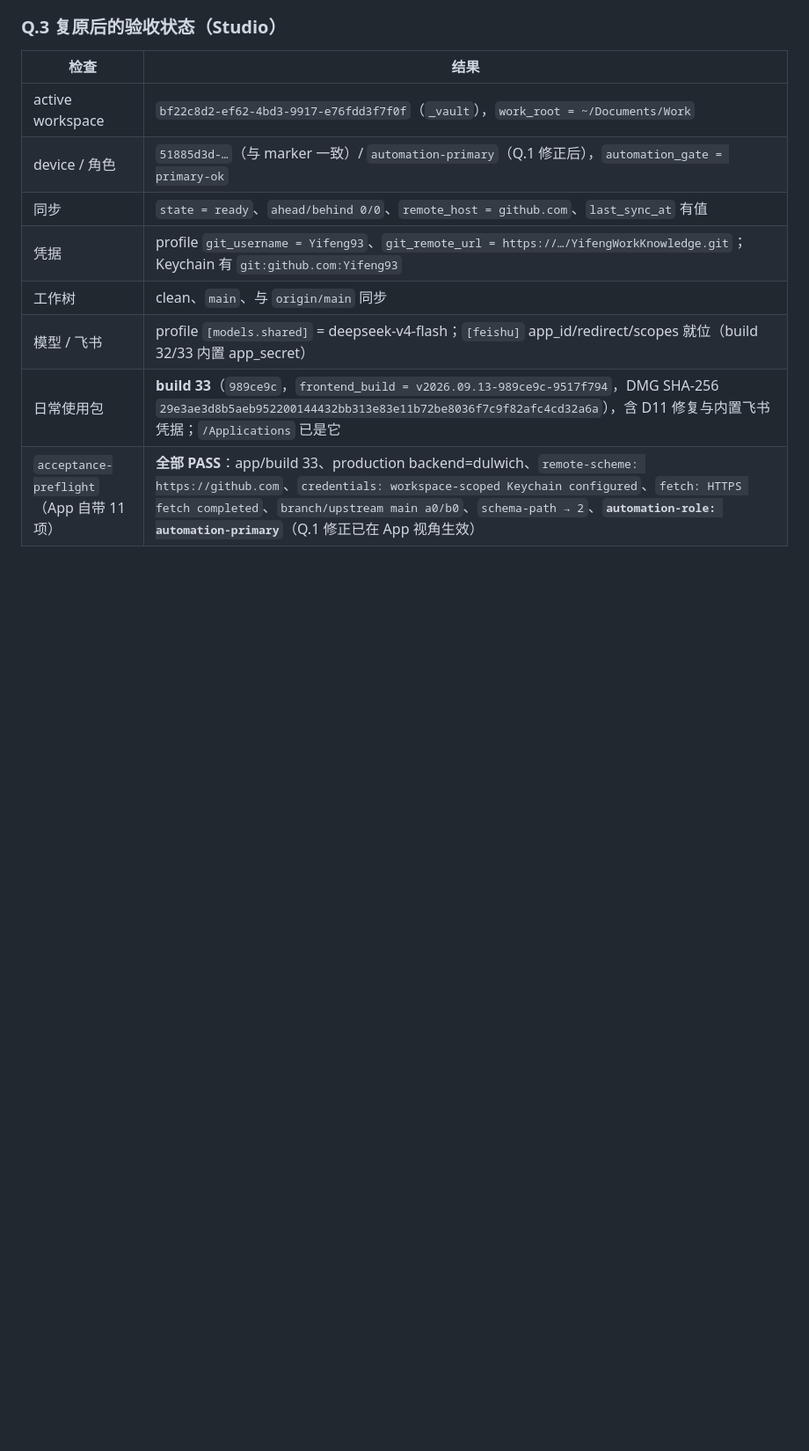
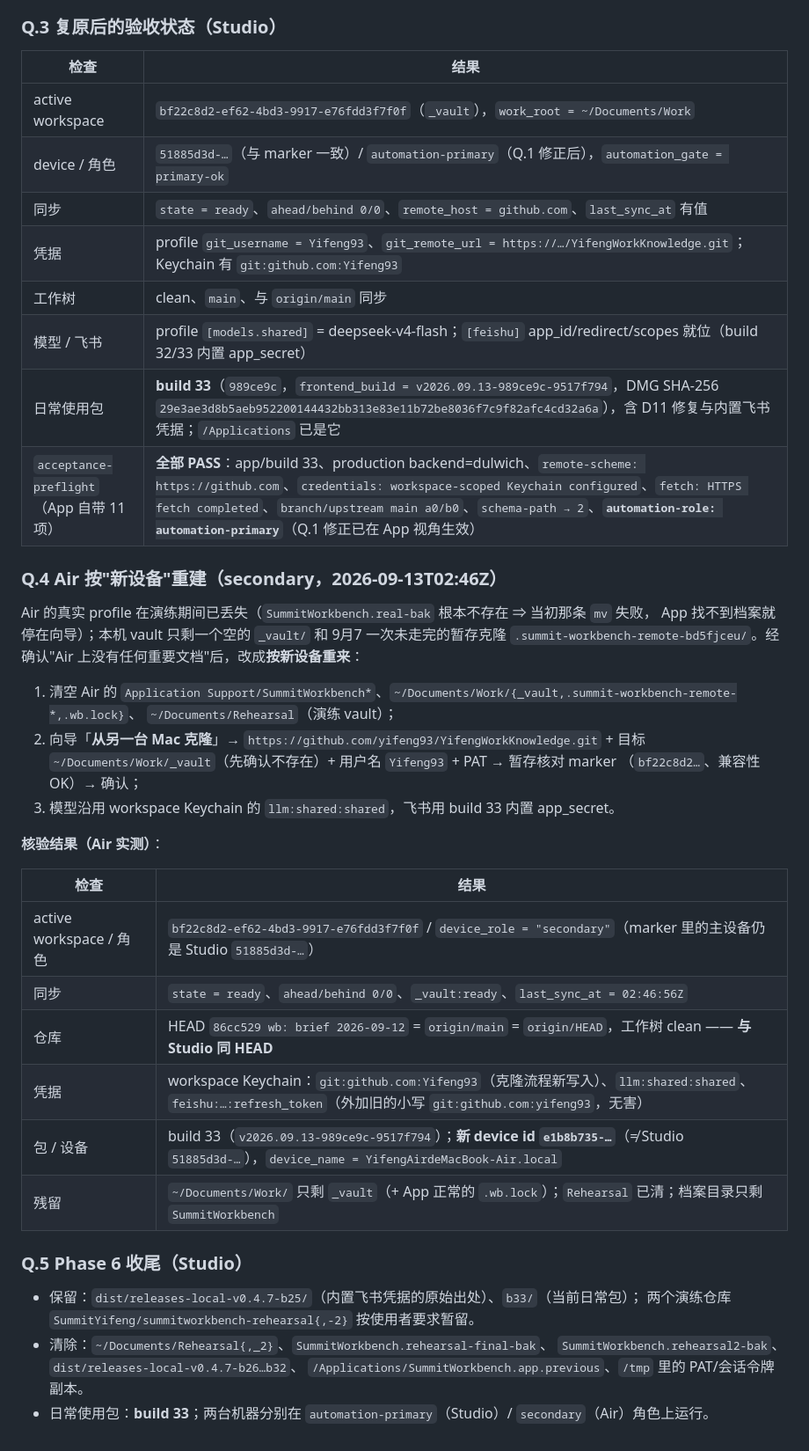
Before and after one commit to SummitYifeng/SummitWorkbench, a Markdown page: docs/acceptance/OPEN-VERIFICATION-ITEMS.md, the part around the change. Shown at 88% size. Drawn GitHub-style; blank space fills up the shorter version.

Commit message:
docs(acceptance): record the Phase 6 restore of both machines and the cleanup [skip ci]

```diff
--- a/docs/acceptance/OPEN-VERIFICATION-ITEMS.md
+++ b/docs/acceptance/OPEN-VERIFICATION-ITEMS.md
@@ -1097,3 +1097,36 @@ build 30 的前端读 `preparation?.error_code ?? recovery?.error_code` ⇒ 命
 | 模型 / 飞书 | profile `[models.shared]` = deepseek-v4-flash；`[feishu]` app_id/redirect/scopes 就位（build 32/33 内置 app_secret） |
 | 日常使用包 | **build 33**（`989ce9c`，`frontend_build = v2026.09.13-989ce9c-9517f794`，DMG SHA-256 `29e3ae3d8b5aeb952200144432bb313e83e11b72be8036f7c9f82afc4cd32a6a`），含 D11 修复与内置飞书凭据；`/Applications` 已是它 |
 | `acceptance-preflight`（App 自带 11 项） | **全部 PASS**：app/build 33、production backend=dulwich、`remote-scheme: https://github.com`、`credentials: workspace-scoped Keychain configured`、`fetch: HTTPS fetch completed`、`branch/upstream main a0/b0`、`schema-path → 2`、**`automation-role: automation-primary`**（Q.1 修正已在 App 视角生效） |
+
+### Q.4 Air 按"新设备"重建（secondary，2026-09-13T02:46Z）
+
+Air 的真实 profile 在演练期间已丢失（`SummitWorkbench.real-bak` 根本不存在 ⇒ 当初那条 `mv` 失败，
+App 找不到档案就停在向导）；本机 vault 只剩一个空的 `_vault/` 和 9月7 一次未走完的暂存克隆
+`.summit-workbench-remote-bd5fjceu/`。经确认"Air 上没有任何重要文档"后，改成**按新设备重来**：
+
+1. 清空 Air 的 `Application Support/SummitWorkbench*`、`~/Documents/Work/{_vault,.summit-workbench-remote-*,.wb.lock}`、
+   `~/Documents/Rehearsal`（演练 vault）；
+2. 向导「**从另一台 Mac 克隆**」→ `https://github.com/yifeng93/YifengWorkKnowledge.git` +
+   目标 `~/Documents/Work/_vault`（先确认不存在）+ 用户名 `Yifeng93` + PAT → 暂存核对 marker
+   （`bf22c8d2…`、兼容性 OK）→ 确认；
+3. 模型沿用 workspace Keychain 的 `llm:shared:shared`，飞书用 build 33 内置 app_secret。
+
+**核验结果（Air 实测）**：
+
+| 检查 | 结果 |
+|---|---|
+| active workspace / 角色 | `bf22c8d2-ef62-4bd3-9917-e76fdd3f7f0f` / `device_role = "secondary"`（marker 里的主设备仍是 Studio `51885d3d-…`） |
+| 同步 | `state = ready`、`ahead/behind 0/0`、`_vault:ready`、`last_sync_at = 02:46:56Z` |
+| 仓库 | HEAD `86cc529 wb: brief 2026-09-12` = `origin/main` = `origin/HEAD`，工作树 clean —— **与 Studio 同 HEAD** |
+| 凭据 | workspace Keychain：`git:github.com:Yifeng93`（克隆流程新写入）、`llm:shared:shared`、`feishu:…:refresh_token`（外加旧的小写 `git:github.com:yifeng93`，无害） |
+| 包 / 设备 | build 33（`v2026.09.13-989ce9c-9517f794`）；**新 device id `e1b8b735-…`**（≠ Studio `51885d3d-…`），`device_name = YifengAirdeMacBook-Air.local` |
+| 残留 | `~/Documents/Work/` 只剩 `_vault`（+ App 正常的 `.wb.lock`）；`Rehearsal` 已清；档案目录只剩 `SummitWorkbench` |
+
+### Q.5 Phase 6 收尾（Studio）
+
+- 保留：`dist/releases-local-v0.4.7-b25/`（内置飞书凭据的原始出处）、`b33/`（当前日常包）；
+  两个演练仓库 `SummitYifeng/summitworkbench-rehearsal{,-2}` 按使用者要求暂留。
+- 清除：`~/Documents/Rehearsal{,_2}`、`SummitWorkbench.rehearsal-final-bak`、
+  `SummitWorkbench.rehearsal2-bak`、`dist/releases-local-v0.4.7-b26…b32`、
+  `/Applications/SummitWorkbench.app.previous`、`/tmp` 里的 PAT/会话令牌副本。
+- 日常使用包：**build 33**；两台机器分别在 `automation-primary`（Studio）/ `secondary`（Air）角色上运行。
```
Also changed, not shown: CHANGELOG.md (+12 -0 lines).
